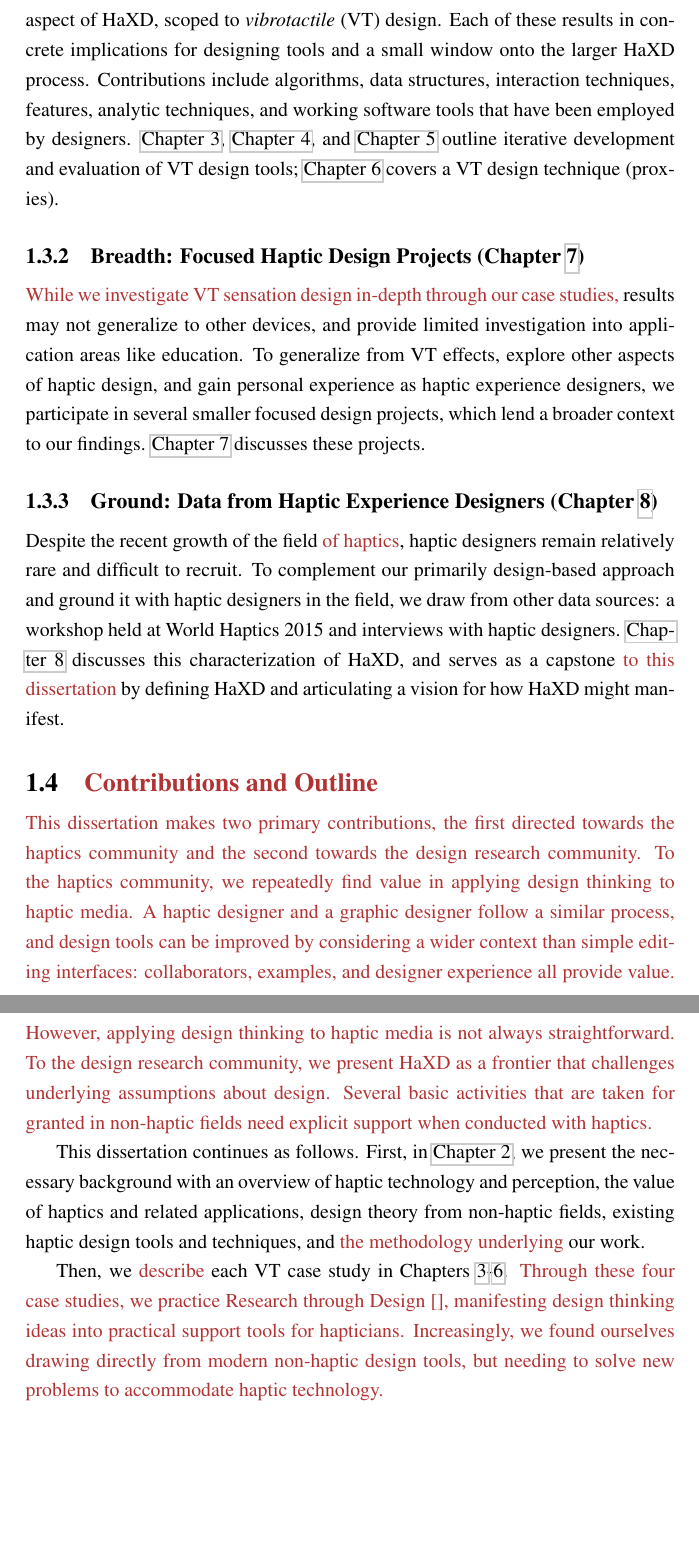
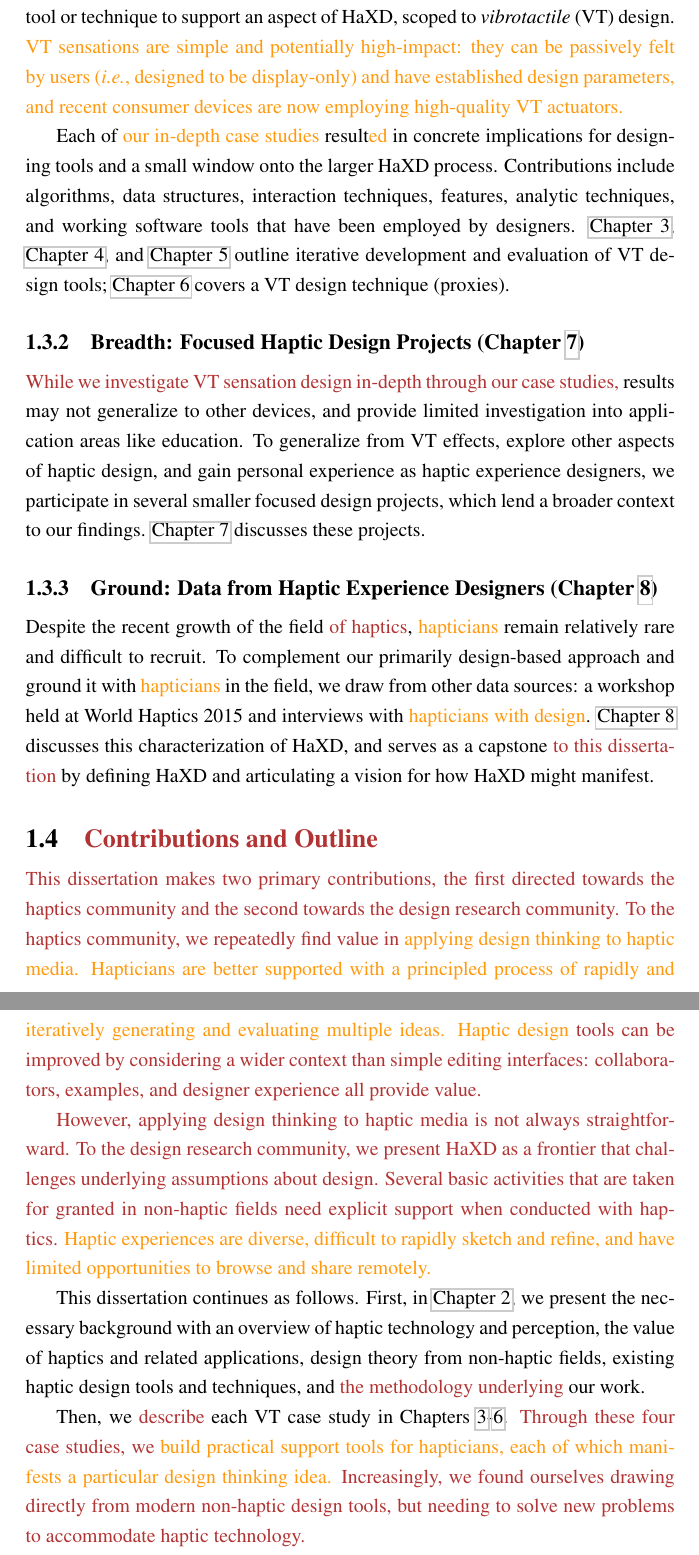
Before and after one commit to oschneid/PhD-Dissertation, a LaTeX thesis (dissertation.tex, which reads Chapter01-Intro/intro.tex): two parts of pages 28 and 29 of 290, joined at a grey line, cut so that both start at the same text, the shorter picture padded with empty space. Compiled offline with pdfLaTeX.

Commit message:
Addressed KM's last Intro pass

```diff
--- a/Chapter01-Intro/intro.tex
+++ b/Chapter01-Intro/intro.tex
@@ -173,5 +172,9 @@
 In each of three case studies, we design, build, and evaluate a tool or technique to support an aspect of \haxd, scoped to \emph{vibrotactile} (VT) design.
-Each of these results in concrete implications for designing tools and a small window onto the larger HaXD process.
+\revFinalKM{VT sensations are simple and potentially high-impact:
+they can be passively felt by users (\ie, designed to be display-only) and have established design parameters, and recent consumer devices are now employing high-quality VT actuators.}
+
+
+Each of \revFinalKM{our in-depth case studies} result\revFinalKM{ed} in concrete implications for designing tools and a small window onto the larger HaXD process.
 Contributions include algorithms, data structures, interaction techniques, features, analytic techniques, and working software tools that have been employed by designers.
 \autoref{ch:hapticinstrument}, \autoref{ch:tactileanimation}, and \autoref{ch:macaron} outline iterative development and evaluation of VT design tools; \autoref{ch:hapturk} covers a VT design technique (proxies).
 
@@ -182,8 +185,8 @@
 \autoref{ch:applications} discusses these projects.
 
 \subsection{Ground: Data from Haptic Experience Designers (Chapter \ref{ch:hapticianinterviews})}
-Despite the recent growth of the field \revRG{of haptics}, haptic designers remain relatively rare and difficult to recruit.
-To complement our primarily design-based approach and ground it with haptic designers in the field, we draw from other data sources: a workshop held at World Haptics 2015 and interviews with haptic designers.
+Despite the recent growth of the field \revRG{of haptics}, \revFinalKM{hapticians} remain relatively rare and difficult to recruit.
+To complement our primarily design-based approach and ground it with \revFinalKM{hapticians} in the field, we draw from other data sources: a workshop held at World Haptics 2015 and interviews with \revFinalKM{hapticians with design}.
 \autoref{ch:hapticianinterviews} discusses this characterization of \haxd, and serves as a capstone \revRG{to this dissertation} by defining \haxd and articulating a vision for how \haxd might manifest.
 
 
@@ -191,11 +194,19 @@
 
 \section{\revFinal{Contributions and Outline}}
 \revFinal{This dissertation makes two primary contributions, the first directed towards the haptics community and the second towards the design research community.
-To the haptics community, we repeatedly find value in applying design thinking to haptic media.
-A haptic designer and a graphic designer follow a similar process, and design tools can be improved by considering a wider context than simple editing interfaces: collaborators, examples, and designer experience all provide value.
+To the haptics community, we repeatedly find value in \revFinalKM{applying design thinking to haptic media.
+Hapticians are better supported with a principled process of rapidly and iteratively generating and evaluating multiple ideas.
+Haptic design}
+tools can be improved by considering a wider context than simple editing interfaces: collaborators, examples, and designer experience all provide value.
+}
+
+\revFinal{
 However, applying design thinking to haptic media is not always straightforward.
 To the design research community, we present HaXD as a frontier that challenges underlying assumptions about design.
 Several basic activities that are taken for granted in non-haptic fields need explicit support when conducted with haptics.}
+\revFinalKM{
+Haptic experiences are diverse, difficult to rapidly sketch and refine, and have limited opportunities to browse and share remotely.
+}
 
 
 This dissertation continues as follows.
@@ -203,7 +214,7 @@
 
 Then, we \revRG{describe} %outline
 each VT case study in Chapters \ref{ch:hapticinstrument}-\ref{ch:hapturk}.
-\revFinal{Through these four case studies, we practice Research through Design \cite{}, manifesting design thinking ideas into practical support tools for hapticians.
+\revFinal{Through these four case studies, we \revFinalKM{build practical support tools for hapticians, each of which manifests a particular design thinking idea.}
 Increasingly, we found ourselves drawing directly from modern non-haptic design tools, but needing to solve new problems to accommodate haptic technology.}
 
 In \autoref{ch:hapticinstrument}, we present findings from our first vibrotactile design tool, the haptic instrument, which supported easy exploration and informal feedback (\emph{sketching}), but identified a key problem: it did not support \emph{refining} designs.
```
Also changed, not shown: Chapter01-Intro/intro.tex (13 more changed lines).
